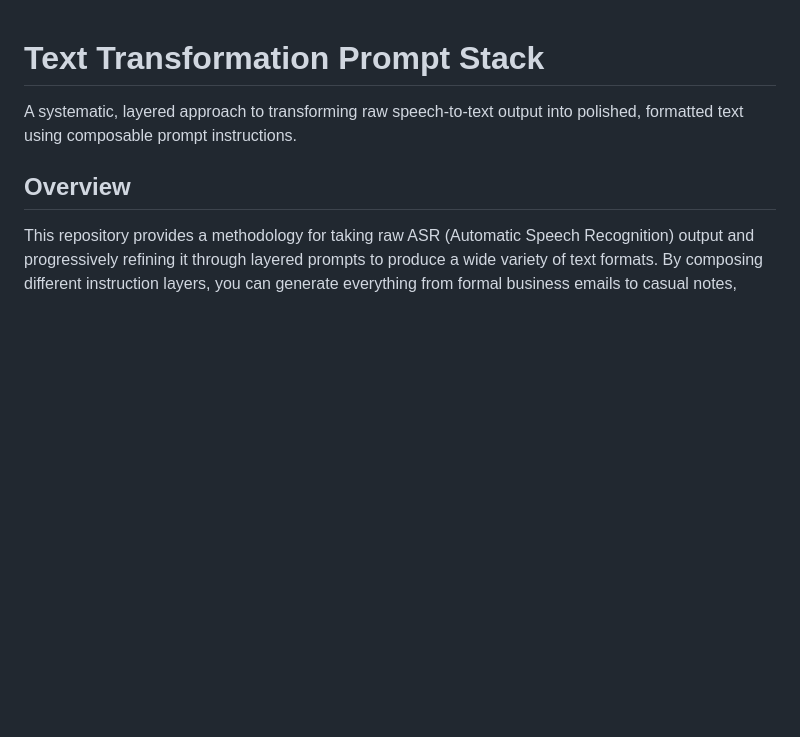
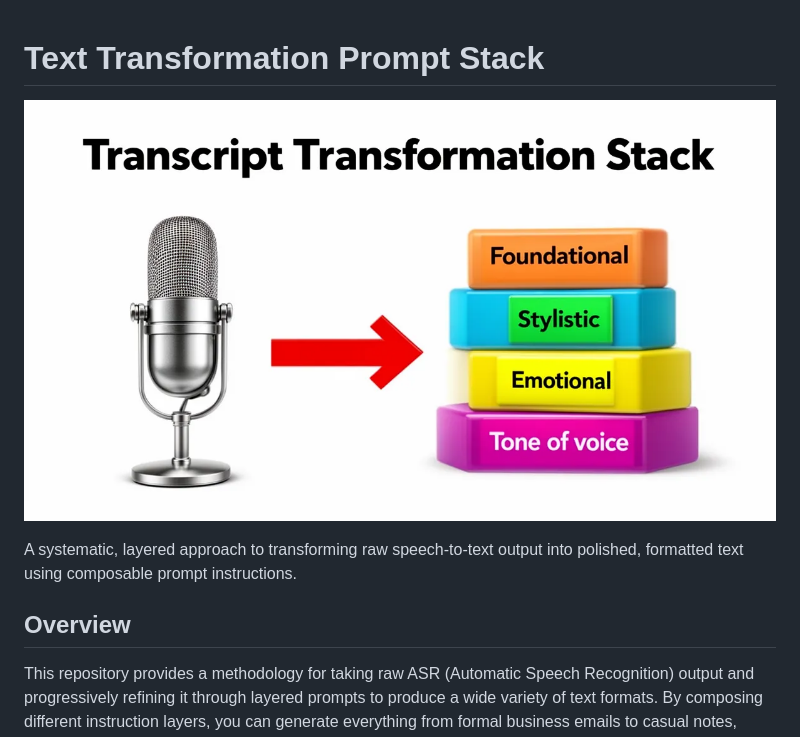
Before and after one commit to danielrosehill/Text-Transformation-Prompt-Stack, a Markdown page: README.md, the part around the change. Drawn GitHub-style; pictures changed too: images/1.png (added); blank space fills up the shorter version.

```diff
--- a/README.md
+++ b/README.md
@@ -1,4 +1,6 @@
 # Text Transformation Prompt Stack
+
+![alt text](images/1.png)
 
 A systematic, layered approach to transforming raw speech-to-text output into polished, formatted text using composable prompt instructions.
 
```
